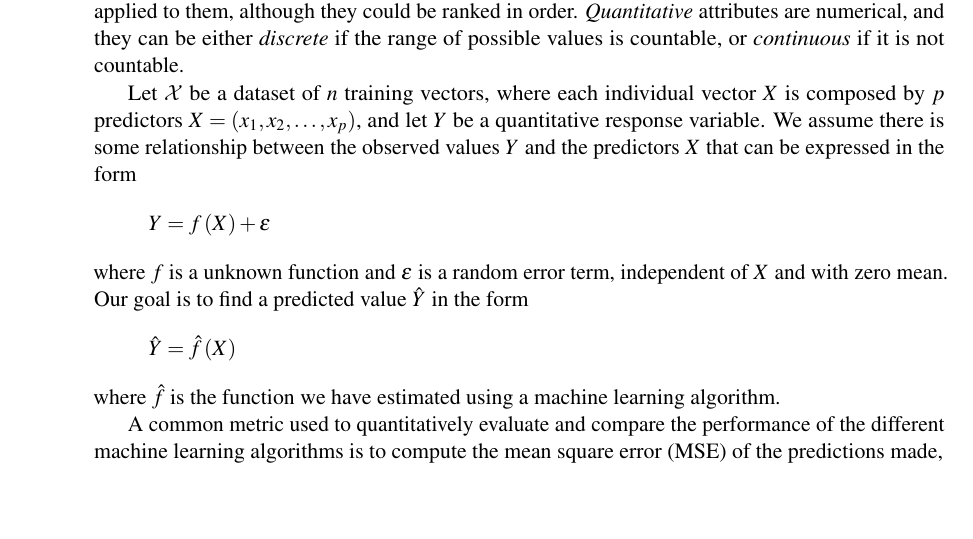
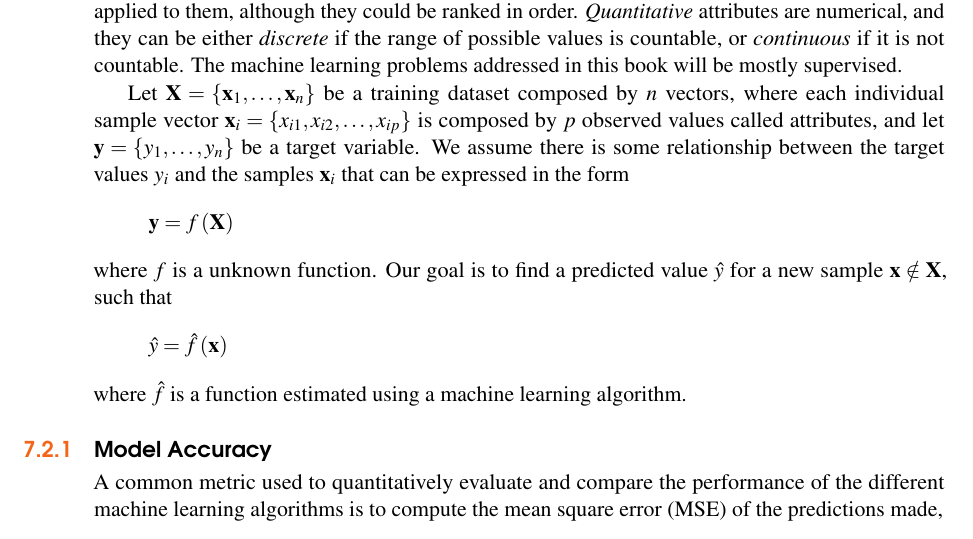
Before and after one commit to rleiva/NescienceBook, a LaTeX thesis (main.tex, which reads Learning.tex): part of page 92 of 251, cut so that both start at the same text, the shorter picture padded with empty space. Compiled offline with pdfLaTeX.

Commit message:
Machine learning. Problem formulation.

```diff
--- a/Learning.tex
+++ b/Learning.tex
@@ -110,17 +110,19 @@ where $Pr\left(x\right)$ is the marginal data probability $Pr\left( x \right) =
 
 There is a controversy between mathematicians and computer scientists about the difference between statistical inference and machine learning. From our point of view there are important differences. In statistical inference, given a target variable $\mathbf{y}$ and a training data $\mathbf{X}$, the goal is to find a model that infer a value $\hat{y}_i$ that maximizes the probability $P(\hat{y}_i \mid \mathbf{x}_i)$; meanwhile, in machine learning, finding the value with the highest probability is not necessarily our objective, perhaps we are more interested in minimize the number of false positives, or minimize the number of errors among under-represented categories (see below). Another difference is that statistical inference models are mathematical functions, meanwhile machine learning models are usually computer programs that can not be easily manipulated algebraically. Finally, in statistics we are also interested in the mathematical properties of the methods in use, that is, if there exists a solution, if we can guarantee that search algorithms converge, and to estimate how far the selected models are from the real ones; in machine learning our interest is mostly finding models that work in practice, without caring too much about their mathematical properties. The goal of this book is to reconcile both worlds into one single theoretical framework.
 
-Broadly speaking, machine learning algorithms can be classified into two main categories: supervised and unsupervised. In \emph{supervised} learning we have a collection of training samples and the corresponding observed target values, and our interests is to predict the output of new, previously unseen, observations; meanwhile in \emph{unsupervised} learning there are no targets, just training samples, and what we are looking for is to learn the structure of the data. Supervised learning algorithms can be applied to \emph{regression} problems, where the value to predict is quantitative, and to solve \emph{classification} problems, where the targets are qualitative. \emph{Qualitative} attributes take values from a finite collection of distinct non-numerical categories, and so, no arithmetic operations can be applied to them, although they could be ranked in order. \emph{Quantitative} attributes are numerical, and they can be either \emph{discrete} if the range of possible values is countable, or \emph{continuous} if it is not countable.
+Broadly speaking, machine learning algorithms can be classified into two main categories: supervised and unsupervised. In \emph{supervised} learning we have a collection of training samples and the corresponding observed target values, and our interests is to predict the output of new, previously unseen, observations; meanwhile in \emph{unsupervised} learning there are no targets, just training samples, and what we are looking for is to learn the structure of the data. Supervised learning algorithms can be applied to \emph{regression} problems, where the value to predict is quantitative, and to solve \emph{classification} problems, where the targets are qualitative. \emph{Qualitative} attributes take values from a finite collection of distinct non-numerical categories, and so, no arithmetic operations can be applied to them, although they could be ranked in order. \emph{Quantitative} attributes are numerical, and they can be either \emph{discrete} if the range of possible values is countable, or \emph{continuous} if it is not countable. The machine learning problems addressed in this book will be mostly supervised.
 
-Let $\mathcal{X}$ be a dataset of $n$ training vectors, where each individual vector $X$ is composed by $p$ predictors $X = \left( x_1, x_2,\ldots, x_p \right)$, and let $Y$ be a quantitative response variable. We assume there is some relationship between the observed values $Y$ and the predictors $X$ that can be expressed in the form
+Let $\mathbf{X} = \{ \mathbf{x}_1, \ldots, \mathbf{x}_n \}$ be a training dataset composed by $n$ vectors, where each individual sample vector $\mathbf{x}_i = \{ x_{i1}, x_{i2}, \ldots, x_{ip} \}$ is composed by $p$ observed values called attributes, and let $\mathbf{y} = \{ y_1, \ldots, y_n \}$ be a target variable. We assume there is some relationship between the target values $y_i$ and the samples $\mathbf{x}_i$ that can be expressed in the form
 \[
-Y = f\left( X \right) + \epsilon
+\mathbf{y} = f\left( \mathbf{X} \right)
 \]
-where $f$ is a unknown function and $\epsilon$ is a random error term, independent of $X$ and with zero mean. Our goal is to find a predicted value $\hat{Y}$ in the form
+where $f$ is a unknown function. Our goal is to find a predicted value $\hat{y}$ for a new sample $\mathbf{x} \notin \mathbf{X}$, such that
 \[
-\hat{Y} = \hat{f} \left( X \right)
+\hat{y} = \hat{f} \left( \mathbf{x} \right)
 \]
-where $\hat{f}$ is the function we have estimated using a machine learning algorithm.
+where $\hat{f}$ is a function estimated using a machine learning algorithm.
+
+\subsection{Model Accuracy}
 
 A common metric used to quantitatively evaluate and compare the performance of the different machine learning algorithms is to compute the mean square error (MSE) of the predictions made,
 \[
```
